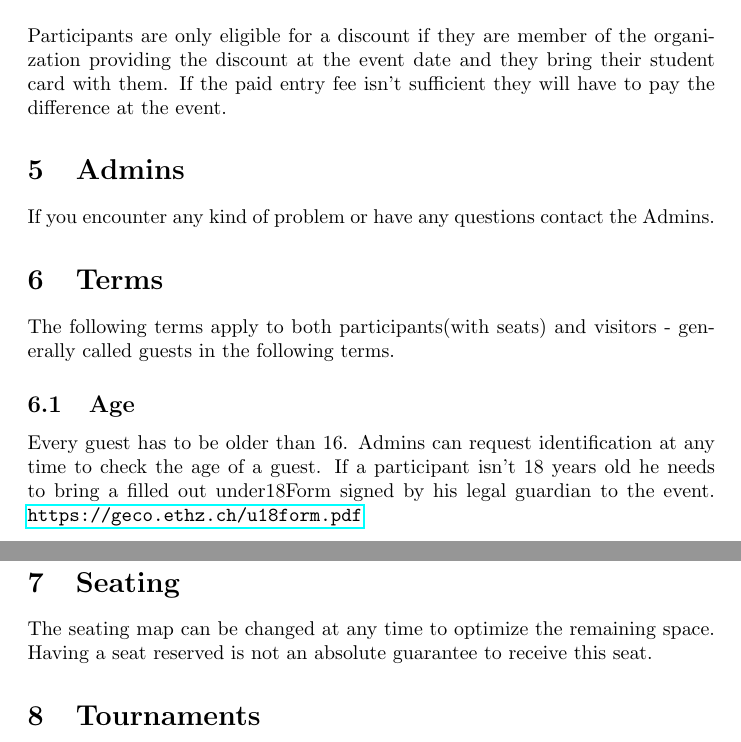
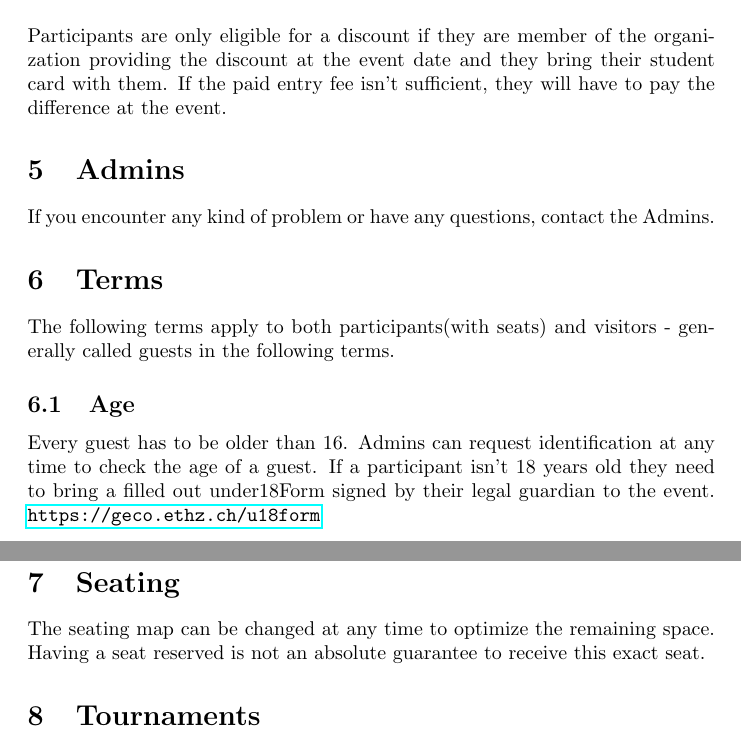
Before and after one commit to eileen2301/PolyLANDocuments, a LaTeX document (gtc.tex): two parts of pages 3 and 5 of 5, joined at a grey line, cut so that both start at the same text. Compiled offline with pdfLaTeX.

Commit message:
update u18form link and minor changes

```diff
--- a/gtc.tex
+++ b/gtc.tex
@@ -39,17 +40,17 @@ The organizer can cancel an event at any time due to a too low participant count
 We will not provide any refunds, especially less than two weeks before the event.
 
 \section{Discounts}
-Participants are only eligible for a discount if they are member of the organization providing the discount at the event date and they bring their student card with them. If the paid entry fee isn't sufficient they will have to pay the difference at the event.
+Participants are only eligible for a discount if they are member of the organization providing the discount at the event date and they bring their student card with them. If the paid entry fee isn't sufficient, they will have to pay the difference at the event.
 
 \section{Admins}
-If you encounter any kind of problem or have any questions contact the Admins.
+If you encounter any kind of problem or have any questions, contact the Admins.
 
 \section{Terms}
 The following terms apply to both participants(with seats) and visitors - generally called guests in the following terms.
 
 \subsection{Age}
 Every guest has to be older than 16. Admins can request identification at any time to check the age of a guest.
-If a participant isn't 18 years old he needs to bring a filled out under18Form signed by his legal guardian to the event. \url{https://geco.ethz.ch/u18form.pdf}
+If a participant isn't 18 years old they need to bring a filled out under18Form signed by their legal guardian to the event. \url{https://geco.ethz.ch/u18form}
 
 \subsection{Behavior}
 Guests must respect other guests and Admins. Guests need to be careful not to interrupt tournaments. All guests have to follow the orders of the Admin team and security staff.
@@ -96,7 +97,7 @@ These recordings can be used without license to produce content for GECo.
 
 \section{Seating}
 The seating map can be changed at any time to optimize the remaining space.
-Having a seat reserved is not an absolute guarantee to receive this seat.
+Having a seat reserved is not an absolute guarantee to receive this exact seat.
 
 \section{Tournaments}
 For all tournaments the general tournament rules apply. \\ \url{https://geco.ethz.ch/gtr.pdf}
```
Also changed, not shown: gtc.tex (1 more changed lines).
